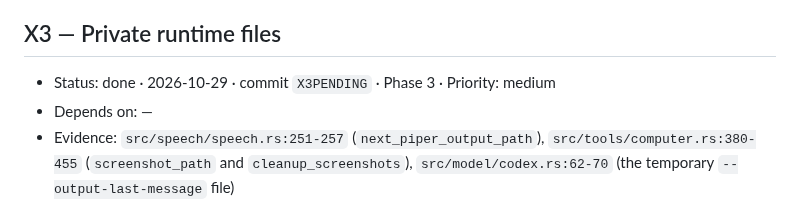
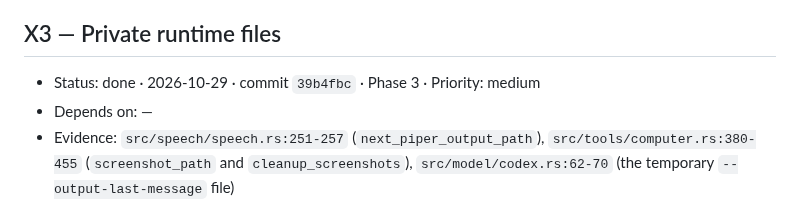
Before and after one commit to Goutam-11/hyusk, a Markdown page: issues/SECRETS_ISSUE.md, the part around the change. Rendered like a GitHub page.

```diff
--- a/issues/SECRETS_ISSUE.md
+++ b/issues/SECRETS_ISSUE.md
@@ -141,7 +141,7 @@ is a sink, not the source, and is covered by its own round-trip test.
 
 ## X3 — Private runtime files
 
-- Status: done · 2026-10-29 · commit `X3PENDING` · Phase 3 · Priority: medium
+- Status: done · 2026-10-29 · commit `39b4fbc` · Phase 3 · Priority: medium
 - Depends on: —
 - Evidence: `src/speech/speech.rs:251-257` (`next_piper_output_path`),
   `src/tools/computer.rs:380-455` (`screenshot_path` and
```
Also changed, not shown: AGENTS.md (+3 -2 lines), memory/SESSION-2026-10-29.md (+88 -0 lines).
